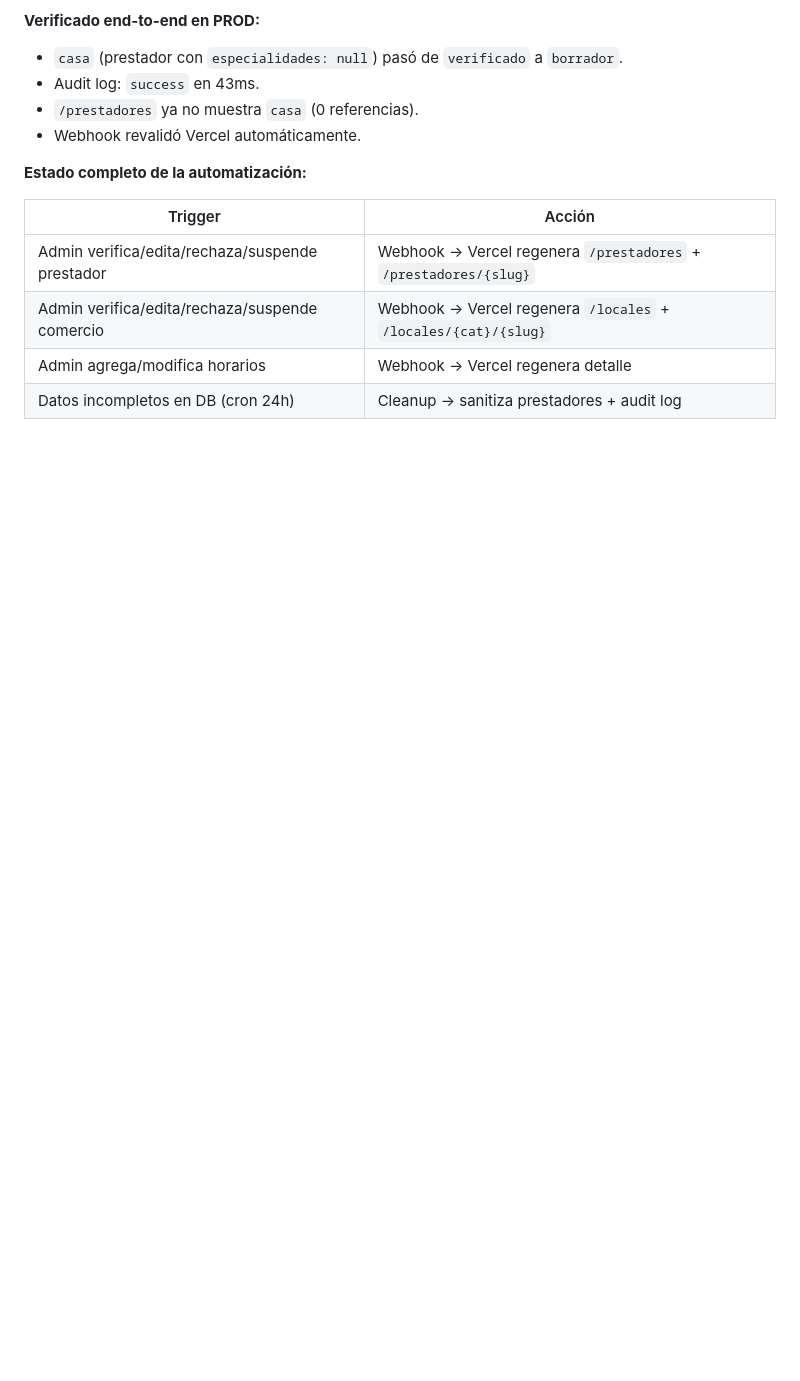
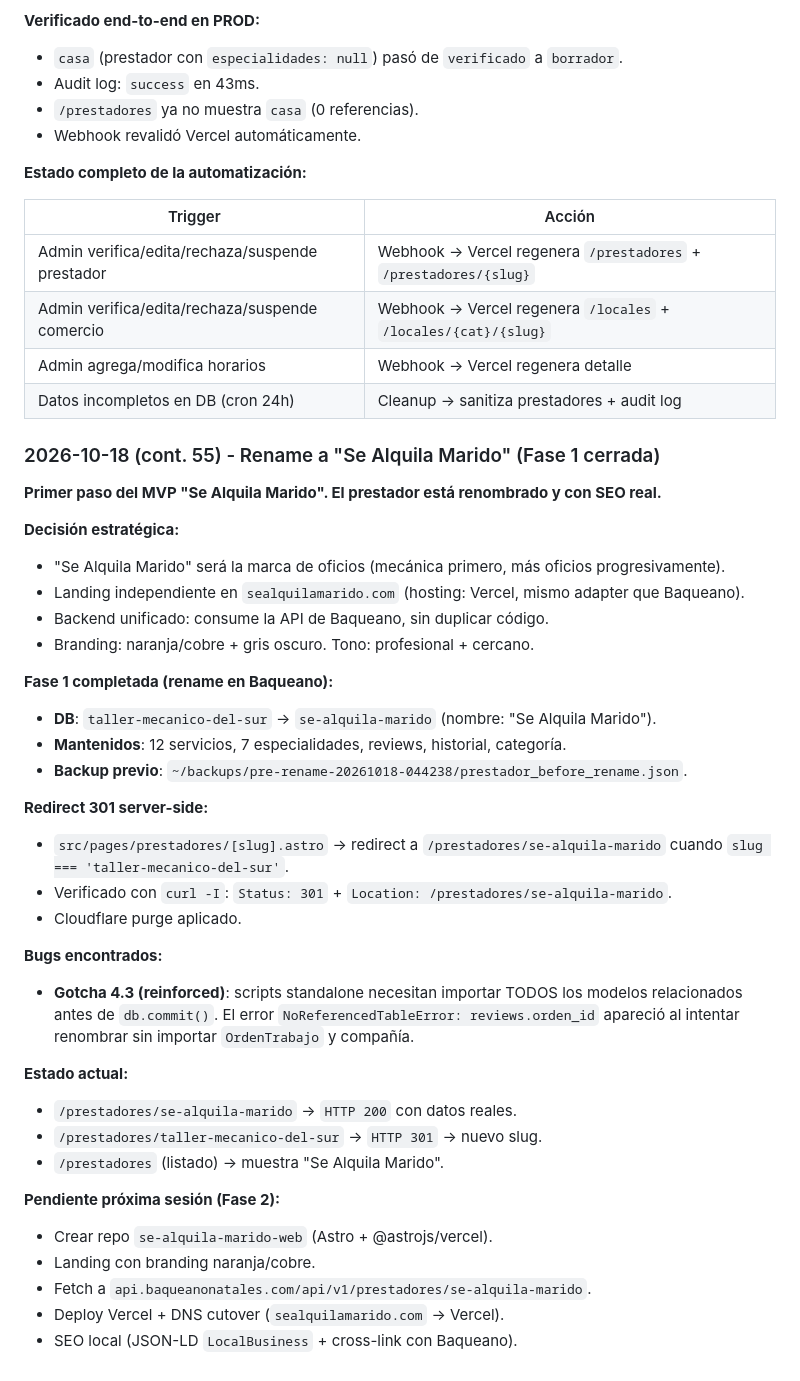
Before and after one commit to victorneyraars/baqueano-natales, a Markdown page: CONTEXTO_PROYECTO.md, the part around the change. Rendered like a GitHub page; blank space fills up the shorter version.

Commit message:
docs(contexto): cierre Fase 1 Se Alquila Marido (rename + redirect 301)

```diff
--- a/CONTEXTO_PROYECTO.md
+++ b/CONTEXTO_PROYECTO.md
@@ -3877,3 +3877,40 @@ en producción**.
 | Admin verifica/edita/rechaza/suspende comercio | Webhook → Vercel regenera `/locales` + `/locales/{cat}/{slug}` |
 | Admin agrega/modifica horarios | Webhook → Vercel regenera detalle |
 | Datos incompletos en DB (cron 24h) | Cleanup → sanitiza prestadores + audit log |
+
+
+### 2026-10-18 (cont. 55) - Rename a "Se Alquila Marido" (Fase 1 cerrada)
+
+**Primer paso del MVP "Se Alquila Marido". El prestador está renombrado y con SEO real.**
+
+**Decisión estratégica:**
+- "Se Alquila Marido" será la marca de oficios (mecánica primero, más oficios progresivamente).
+- Landing independiente en `sealquilamarido.com` (hosting: Vercel, mismo adapter que Baqueano).
+- Backend unificado: consume la API de Baqueano, sin duplicar código.
+- Branding: naranja/cobre + gris oscuro. Tono: profesional + cercano.
+
+**Fase 1 completada (rename en Baqueano):**
+
+- **DB**: `taller-mecanico-del-sur` → `se-alquila-marido` (nombre: "Se Alquila Marido").
+- **Mantenidos**: 12 servicios, 7 especialidades, reviews, historial, categoría.
+- **Backup previo**: `~/backups/pre-rename-20261018-044238/prestador_before_rename.json`.
+
+**Redirect 301 server-side:**
+- `src/pages/prestadores/[slug].astro` → redirect a `/prestadores/se-alquila-marido` cuando `slug === 'taller-mecanico-del-sur'`.
+- Verificado con `curl -I`: `Status: 301` + `Location: /prestadores/se-alquila-marido`.
+- Cloudflare purge aplicado.
+
+**Bugs encontrados:**
+- **Gotcha 4.3 (reinforced)**: scripts standalone necesitan importar TODOS los modelos relacionados antes de `db.commit()`. El error `NoReferencedTableError: reviews.orden_id` apareció al intentar renombrar sin importar `OrdenTrabajo` y compañía.
+
+**Estado actual:**
+- `/prestadores/se-alquila-marido` → `HTTP 200` con datos reales.
+- `/prestadores/taller-mecanico-del-sur` → `HTTP 301` → nuevo slug.
+- `/prestadores` (listado) → muestra "Se Alquila Marido".
+
+**Pendiente próxima sesión (Fase 2):**
+- Crear repo `se-alquila-marido-web` (Astro + @astrojs/vercel).
+- Landing con branding naranja/cobre.
+- Fetch a `api.baqueanonatales.com/api/v1/prestadores/se-alquila-marido`.
+- Deploy Vercel + DNS cutover (`sealquilamarido.com` → Vercel).
+- SEO local (JSON-LD `LocalBusiness` + cross-link con Baqueano).
```
Also changed, not shown: docs/ROADMAP_DEFERRED.md (+26 -0 lines).
